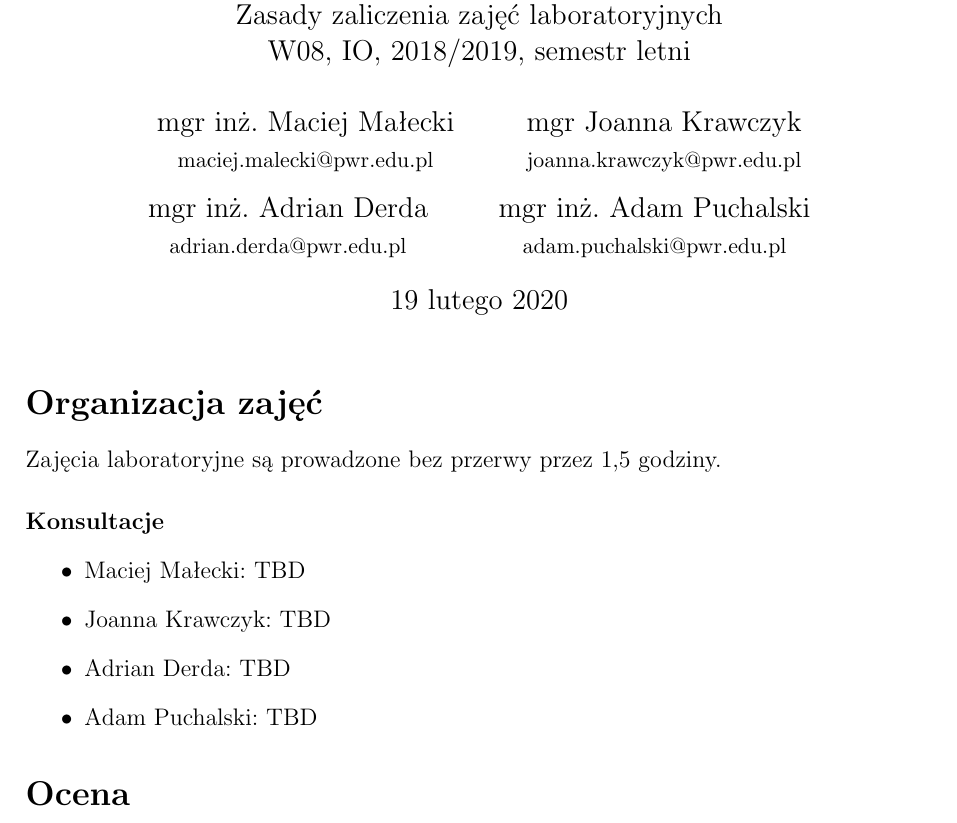
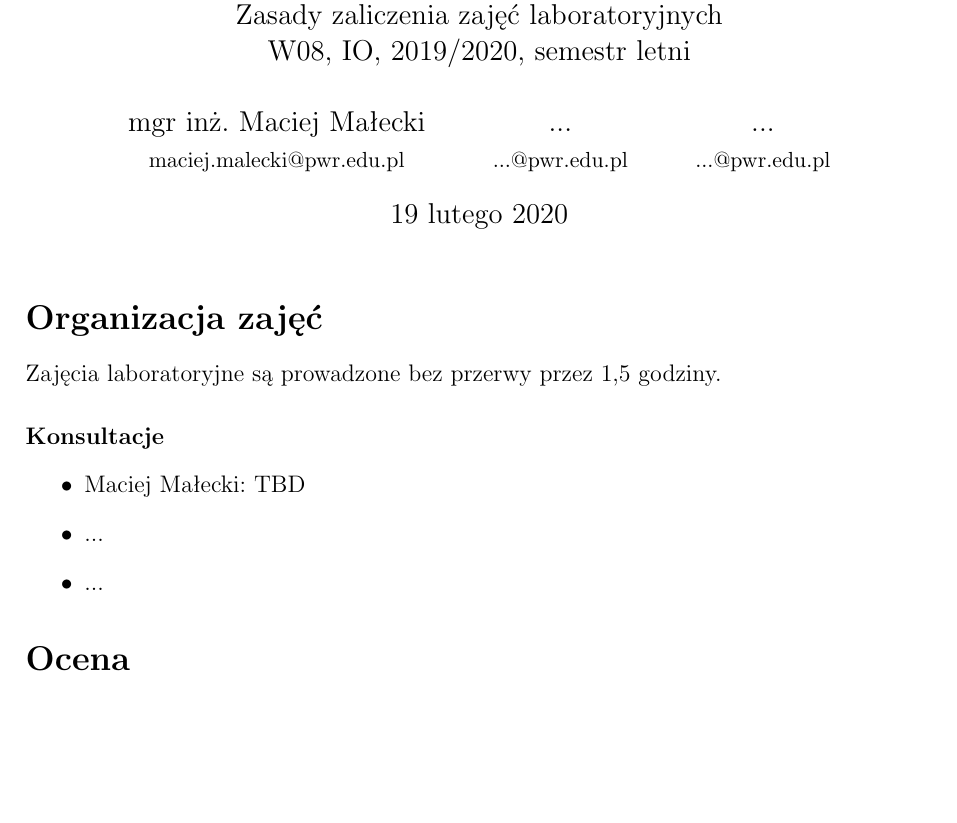
Before and after one commit to pwr-piisw/materialy, a LaTeX document (tex/laboratorium.tex): part of page 1 of 4, cut so that both start at the same text, the shorter picture padded with empty space. Compiled offline with pdfLaTeX.

Commit message:
laboratorium

```diff
--- a/tex/laboratorium.tex
+++ b/tex/laboratorium.tex
@@ -6,11 +6,10 @@
 
 \title{Projekt i implementacja systemów webowych\\
     \large Zasady zaliczenia zajęć laboratoryjnych\\
-    \large W08, IO, 2018/2019, semestr letni}
+    \large W08, IO, 2019/2020, semestr letni}
 \author{mgr inż. Maciej Małecki\\ \small maciej.malecki@pwr.edu.pl
-    \and mgr Joanna Krawczyk\\ \small joanna.krawczyk@pwr.edu.pl
-    \and mgr inż. Adrian Derda\\ \small adrian.derda@pwr.edu.pl
-    \and mgr inż. Adam Puchalski\\ \small adam.puchalski@pwr.edu.pl}
+    \and ...\\ \small ...@pwr.edu.pl
+    \and ...\\ \small ...@pwr.edu.pl}
 
 \begin{document}
     \maketitle
@@ -20,9 +19,8 @@
         \paragraph*{Konsultacje}
         \begin{itemize}
             \item Maciej Małecki: TBD
-            \item Joanna Krawczyk: TBD
-            \item Adrian Derda: TBD
-            \item Adam Puchalski: TBD
+			\item ...
+			\item ...
         \end{itemize}
     \section*{Ocena}
         \begin{itemize}
```
